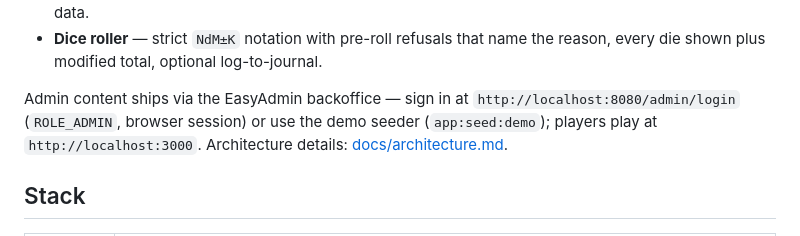
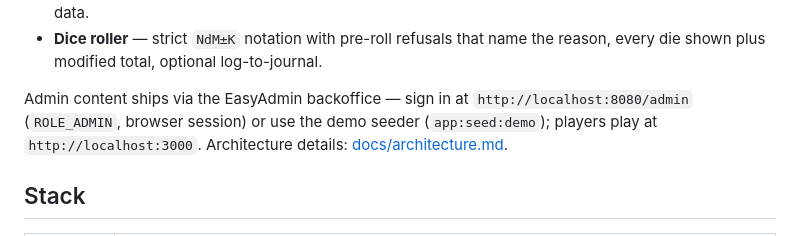
Before and after one commit to iribarren/lone-wolf, a Markdown page: README.md, the part around the change. GitHub-like rendering.

```diff
--- a/README.md
+++ b/README.md
@@ -45,7 +45,7 @@ no server-side templating. Errors use RFC 7807 `application/problem+json`.
   reason, every die shown plus modified total, optional log-to-journal.
 
 Admin content ships via the EasyAdmin backoffice — sign in at
-`http://localhost:8080/admin/login` (`ROLE_ADMIN`, browser session) or use the
+`http://localhost:8080/admin` (`ROLE_ADMIN`, browser session) or use the
 demo seeder (`app:seed:demo`); players play at `http://localhost:3000`.
 Architecture details: [docs/architecture.md](docs/architecture.md).
 
```
Also changed, not shown: docs/architecture.md (+9 -0 lines), docs/functional-guide.md (+2 -10 lines).
